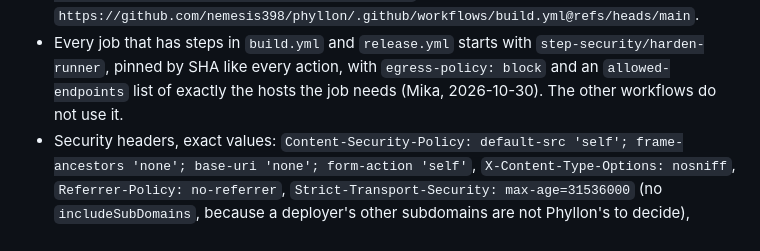
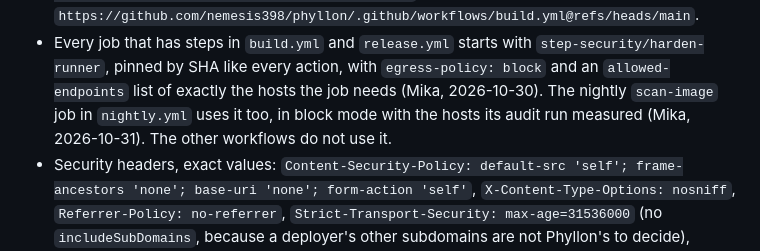
Before and after one commit to nemesis398/phyllon, a Markdown page: docs/plans/2026-10-29-phase-1-foundations.md, the part around one of its changes. Drawn GitHub-style.

Commit message:
docs(plan): note that the nightly scan uses Harden-Runner
The Global Constraint said that no workflow but build.yml and
release.yml uses Harden-Runner, while #33 added it to nightly.yml's
scan-image job in block mode. The constraint now names that job, as
Mika decided on 2026-10-31. Prettier also rewraps the Task 21 "Done"
line that the plan tick left over 80 columns.

Signed-off-by: Mika Böhme <mika@familieboehme.com>
Co-Authored-By: Claude Opus 5.5 <noreply@anthropic.com>

```diff
--- a/docs/plans/2026-10-29-phase-1-foundations.md
+++ b/docs/plans/2026-10-29-phase-1-foundations.md
@@ -77,7 +77,9 @@ Read both before the first task.
 - Every job that has steps in `build.yml` and `release.yml` starts with
   `step-security/harden-runner`, pinned by SHA like every action, with
   `egress-policy: block` and an `allowed-endpoints` list of exactly the hosts
-  the job needs (Mika, 2026-10-30). The other workflows do not use it.
+  the job needs (Mika, 2026-10-30). The nightly `scan-image` job in
+  `nightly.yml` uses it too, in block mode with the hosts its audit run measured
+  (Mika, 2026-10-31). The other workflows do not use it.
 - Security headers, exact values:
   <!-- markdownlint-disable-next-line MD013 -->
   `Content-Security-Policy: default-src 'self'; frame-ancestors 'none'; base-uri 'none'; form-action 'self'`,
```
Also changed, not shown: other parts of docs/plans/2026-10-29-phase-1-foundations.md (+2 -1 lines).
